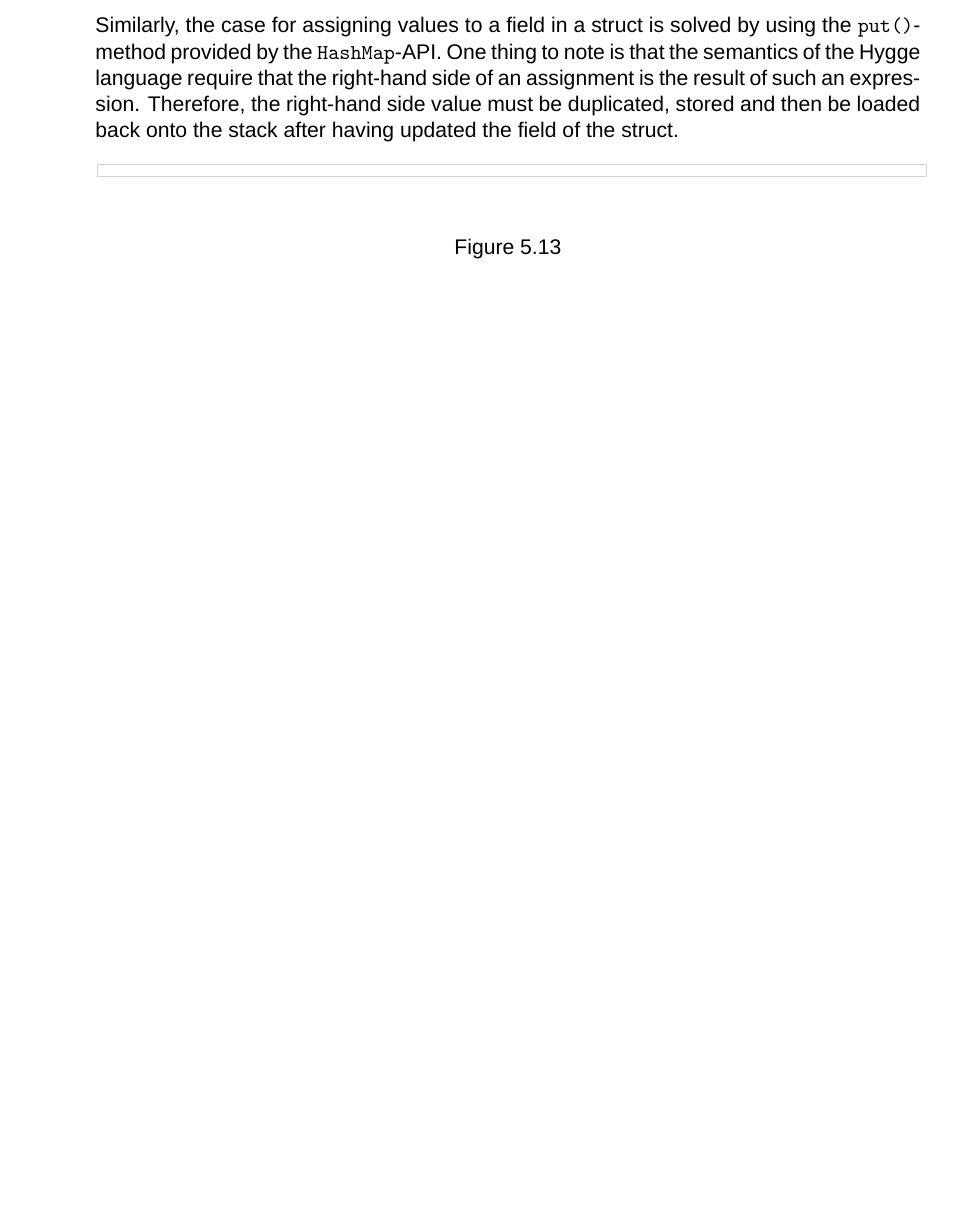
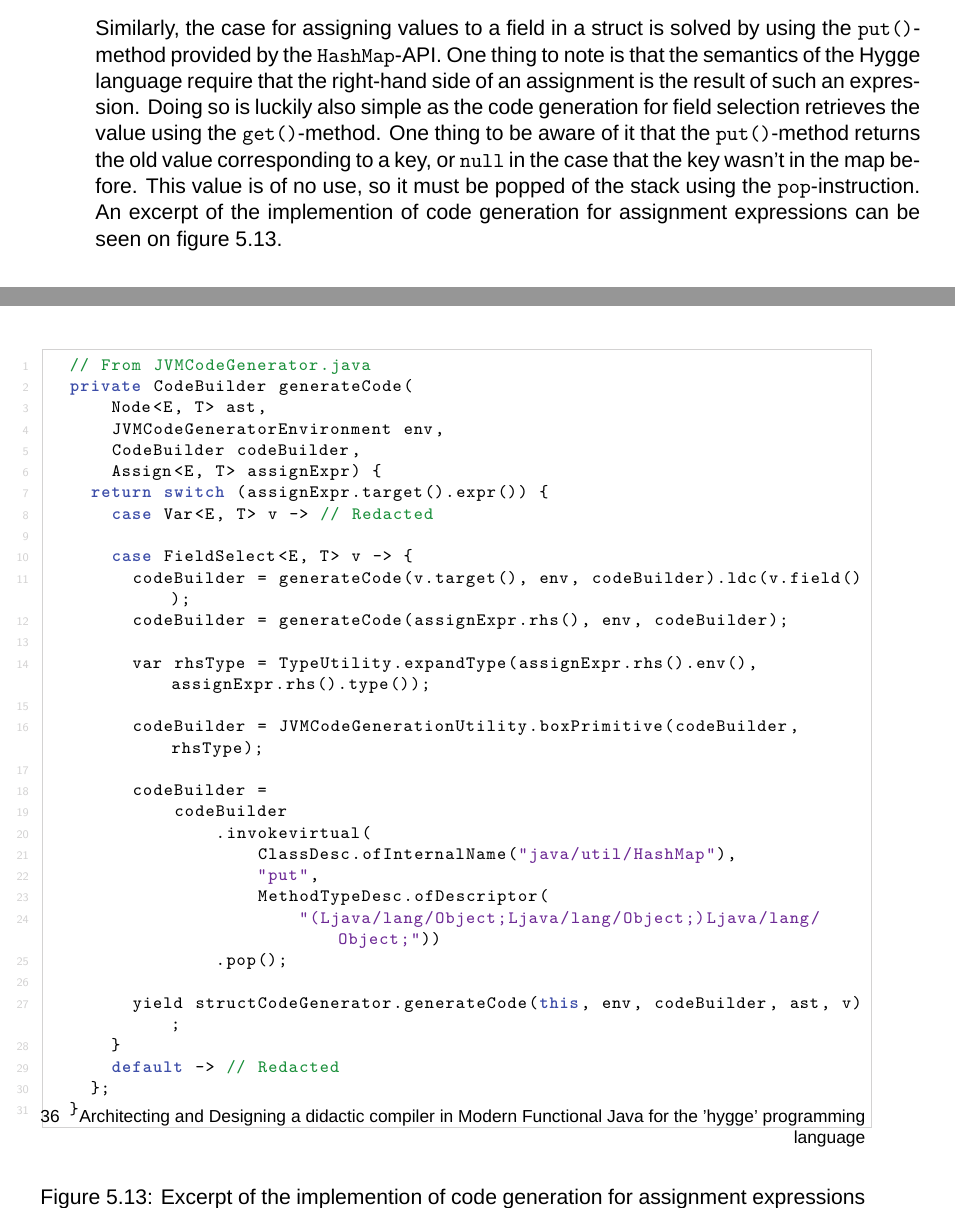
Before and after one commit to HackTheOxidation/MSc-Thesis, a LaTeX thesis (main.tex, which reads Chapters/05_Implementation.tex): part of page 43 of 60 before the commit and two parts of pages 43 and 44 of 60 after it, the two joined at a grey line, cut so that both start at the same text, the shorter picture padded with empty space. Compiled offline with XeLaTeX; a missing font is replaced by an installed copy or a similar font.

Commit message:
Finish chapter 5 on implementation.

```diff
--- a/Chapters/05_Implementation.tex
+++ b/Chapters/05_Implementation.tex
@@ -584,14 +584,48 @@ In figure \ref{fig:jvm_constructor_builder}, we show the implementation of code
 
 Similarly, the case for assigning values to a field in a struct is solved by using the \texttt{put()}-method provided
 by the \texttt{HashMap}-API. One thing to note is that the semantics of the Hygge language require that the right-hand side
-of an assignment is the result of such an expression. Therefore, the right-hand side value must be duplicated, stored and
-then be loaded back onto the stack after having updated the field of the struct.
+of an assignment is the result of such an expression. Doing so is luckily also simple as the code generation for field selection
+retrieves the value using the \texttt{get()}-method. One thing to be aware of it that the \texttt{put()}-method returns
+the old value corresponding to a key, or \texttt{null} in the case that the key wasn't in the map before. This value
+is of no use, so it must be popped of the stack using the \texttt{pop}-instruction. An excerpt of the implemention
+of code generation for assignment expressions can be seen on figure \ref{fig:jvm_field_assignment}.
 
 \begin{figure}[H]
   \centering
   \begin{lstlisting}[language=Java]
+  // From JVMCodeGenerator.java
+  private CodeBuilder generateCode(
+      Node<E, T> ast,
+      JVMCodeGeneratorEnvironment env,
+      CodeBuilder codeBuilder,
+      Assign<E, T> assignExpr) {
+    return switch (assignExpr.target().expr()) {
+      case Var<E, T> v -> // Redacted
+
+      case FieldSelect<E, T> v -> {
+        codeBuilder = generateCode(v.target(), env, codeBuilder).ldc(v.field());
+        codeBuilder = generateCode(assignExpr.rhs(), env, codeBuilder);
+
+        var rhsType = TypeUtility.expandType(assignExpr.rhs().env(), assignExpr.rhs().type());
+
+        codeBuilder = JVMCodeGenerationUtility.boxPrimitive(codeBuilder, rhsType);
+
+        codeBuilder =
+            codeBuilder
+                .invokevirtual(
+                    ClassDesc.ofInternalName("java/util/HashMap"),
+                    "put",
+                    MethodTypeDesc.ofDescriptor(
+                        "(Ljava/lang/Object;Ljava/lang/Object;)Ljava/lang/Object;"))
+                .pop();
+
+        yield structCodeGenerator.generateCode(this, env, codeBuilder, ast, v);
+      }
+      default -> // Redacted
+    };
+  }
 
   \end{lstlisting}
-  \caption{}
+  \caption{Excerpt of the implemention of code generation for assignment expressions with an emphasis on field selections.}
   \label{fig:jvm_field_assignment}
 \end{figure}
```
